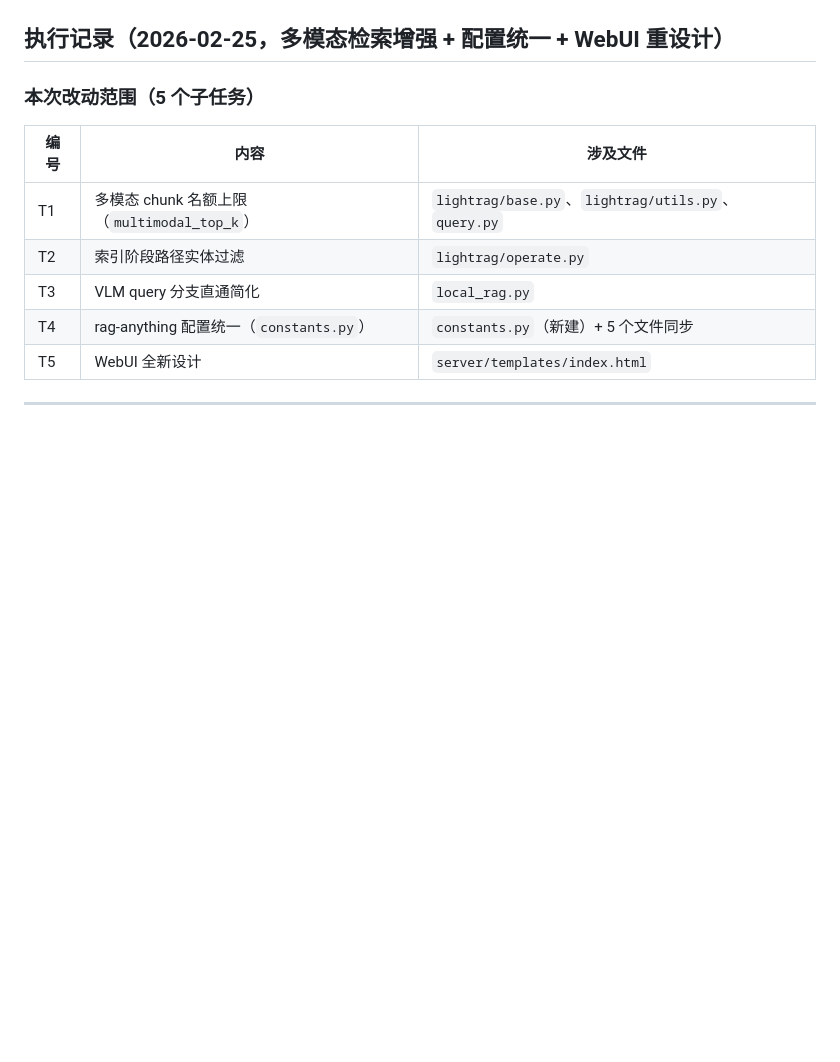
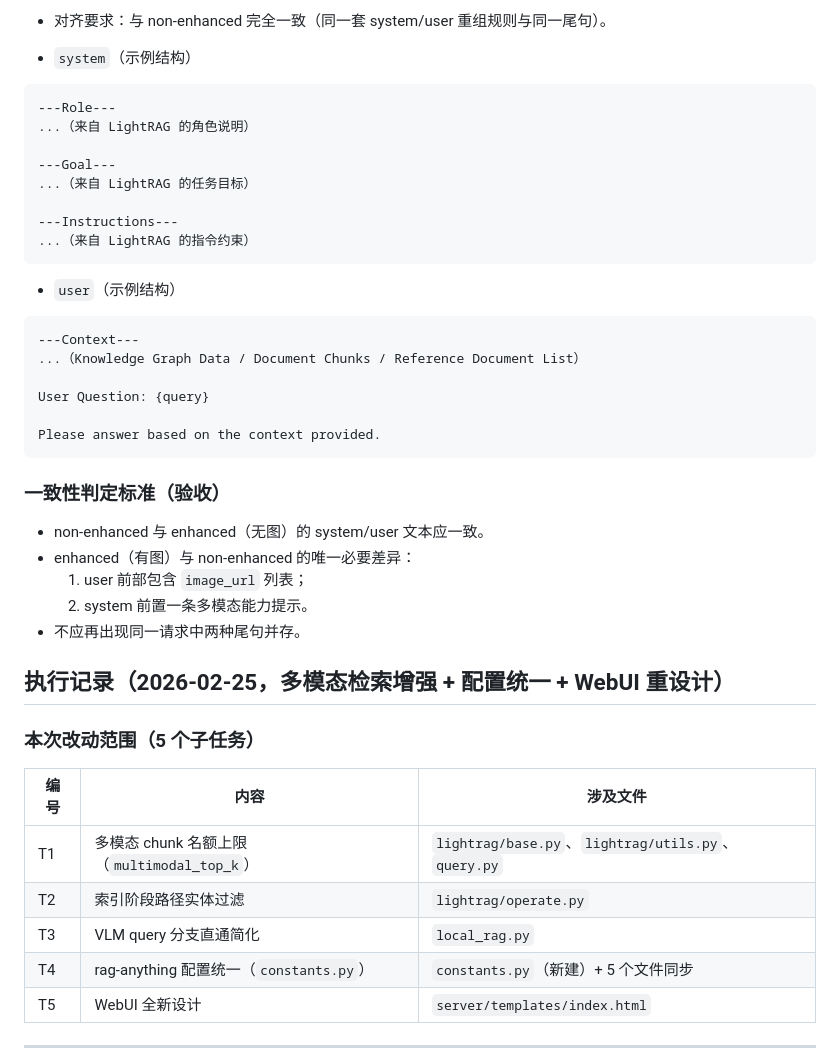
Before and after one commit to Yaliang-Cai/RAG_LUND, a Markdown page: RAGAnything_LocalRAG_VLM_Refactor_2026-02-20.md, the part around one of its changes. Drawn GitHub-style; blank space fills up the shorter version.

````diff
--- a/RAGAnything_LocalRAG_VLM_Refactor_2026-02-20.md
+++ b/RAGAnything_LocalRAG_VLM_Refactor_2026-02-20.md
@@ -474,3 +509,33 @@ available_chunk_tokens = max_total_tokens - (sys_prompt_tokens + kg_context_toke
+- 对齐要求：与 non-enhanced 完全一致（同一套 system/user 重组规则与同一尾句）。
+
+- `system`（示例结构）
+```text
+---Role---
+...（来自 LightRAG 的角色说明）
+
+---Goal---
+...（来自 LightRAG 的任务目标）
+
+---Instructions---
+...（来自 LightRAG 的指令约束）
+```
+
+- `user`（示例结构）
+```text
+---Context---
+...（Knowledge Graph Data / Document Chunks / Reference Document List）
+
+User Question: {query}
+
+Please answer based on the context provided.
+```
+
+### 一致性判定标准（验收）
+- non-enhanced 与 enhanced（无图）的 system/user 文本应一致。
+- enhanced（有图）与 non-enhanced 的唯一必要差异：
+  1) user 前部包含 `image_url` 列表；
+  2) system 前置一条多模态能力提示。
+- 不应再出现同一请求中两种尾句并存。
 
 ## 执行记录（2026-02-25，多模态检索增强 + 配置统一 + WebUI 重设计）
 
````
Also changed, not shown: other parts of RAGAnything_LocalRAG_VLM_Refactor_2026-02-20.md (+73 -38 lines).
